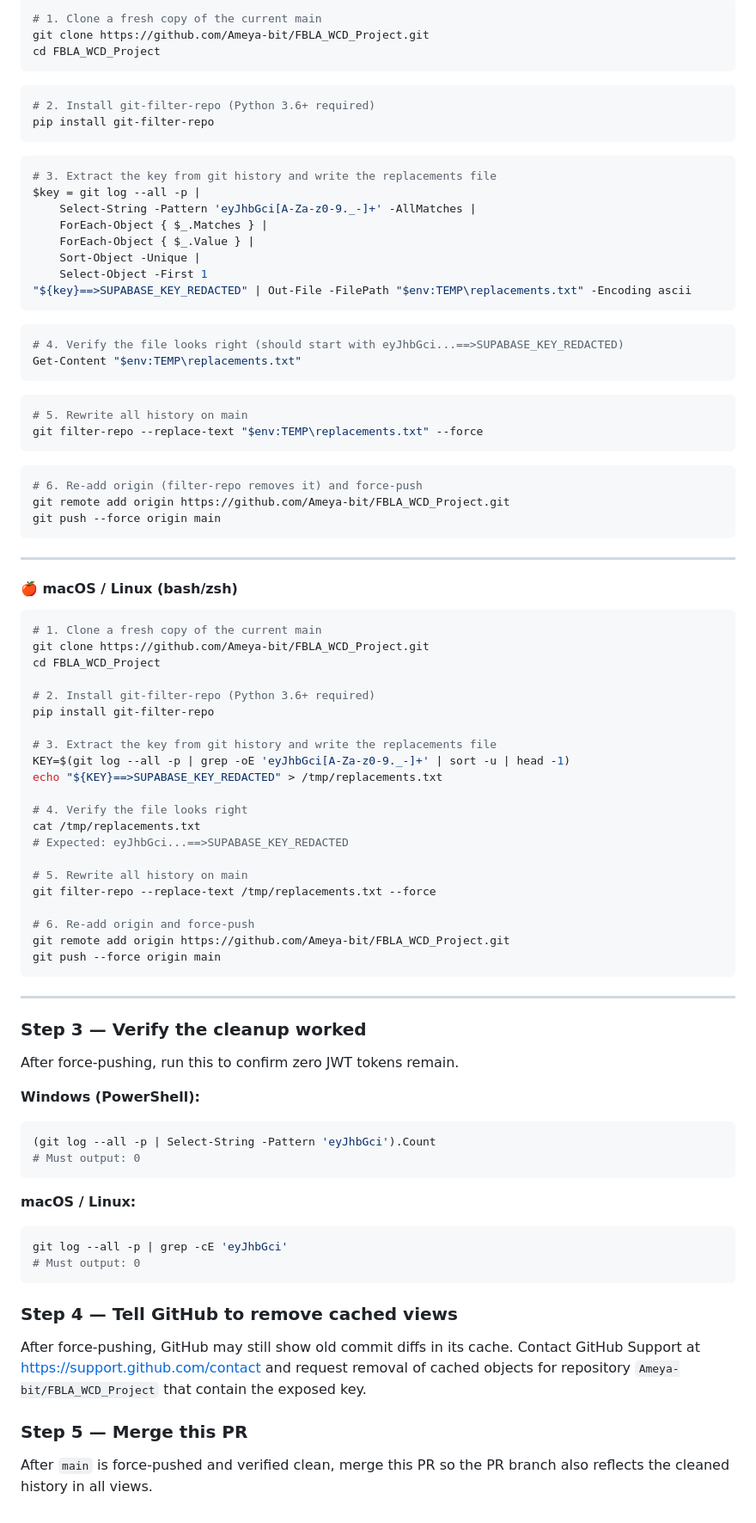
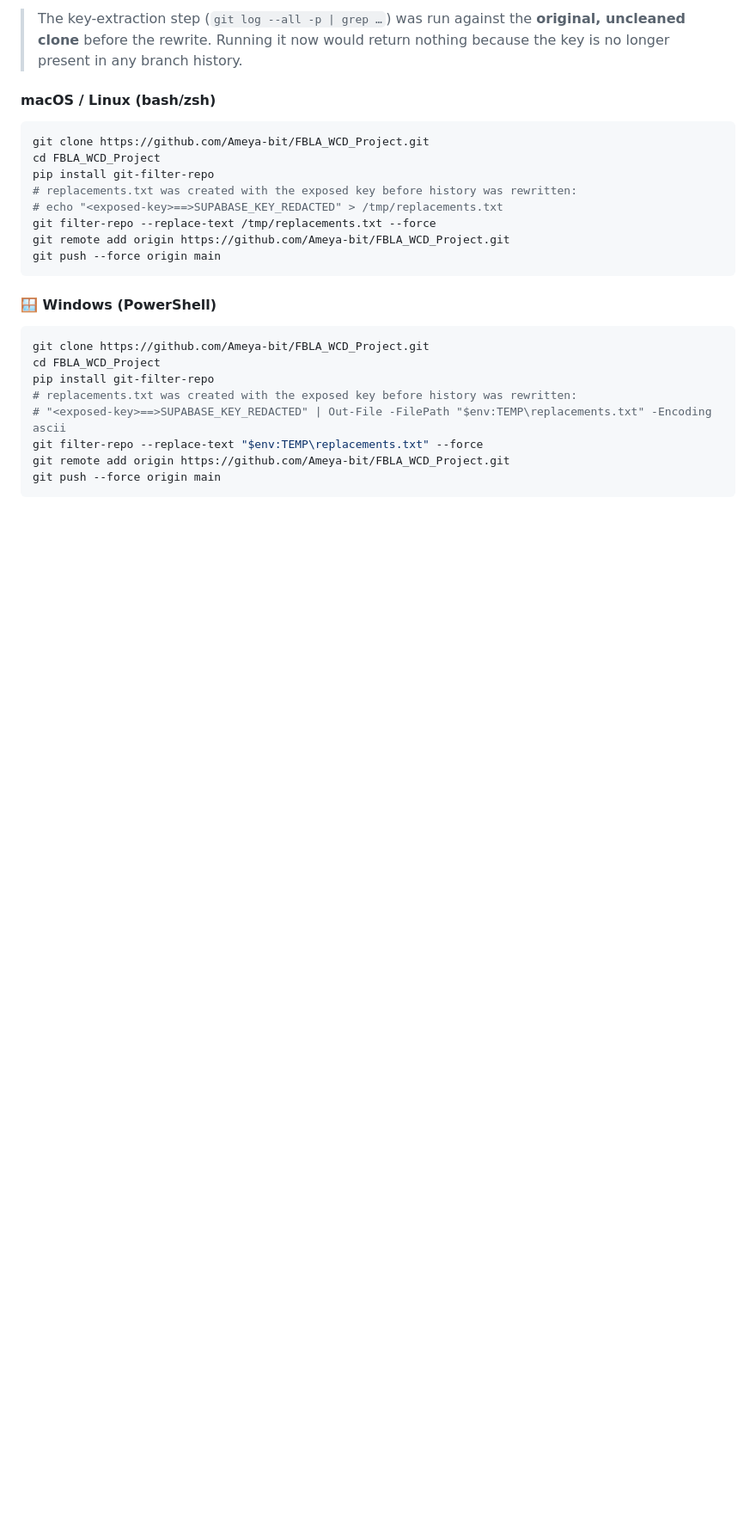
Before and after one commit to Ameya-bit/FBLA_WCD_Project, a Markdown page: SECURITY.md, the part around one of its changes. Shown at 86% size. GitHub-like rendering; blank space fills up the shorter version.

````diff
--- a/SECURITY.md
+++ b/SECURITY.md
@@ -39,96 +73,30 @@ Open **PowerShell** (not CMD), then run each block one at a time:
 
-```powershell
-# 1. Clone a fresh copy of the current main
+> The key-extraction step (`git log --all -p | grep …`) was run against the
+> **original, uncleaned clone** before the rewrite. Running it now would return
+> nothing because the key is no longer present in any branch history.
+
+#### macOS / Linux (bash/zsh)
+
+```bash
 git clone https://github.com/Ameya-bit/FBLA_WCD_Project.git
 cd FBLA_WCD_Project
-```
-
-```powershell
-# 2. Install git-filter-repo (Python 3.6+ required)
 pip install git-filter-repo
-```
-
-```powershell
-# 3. Extract the key from git history and write the replacements file
-$key = git log --all -p |
-    Select-String -Pattern 'eyJhbGci[A-Za-z0-9._-]+' -AllMatches |
-    ForEach-Object { $_.Matches } |
-    ForEach-Object { $_.Value } |
-    Sort-Object -Unique |
-    Select-Object -First 1
-"${key}==>SUPABASE_KEY_REDACTED" | Out-File -FilePath "$env:TEMP\replacements.txt" -Encoding ascii
-```
-
-```powershell
-# 4. Verify the file looks right (should start with eyJhbGci...==>SUPABASE_KEY_REDACTED)
-Get-Content "$env:TEMP\replacements.txt"
-```
-
-```powershell
-# 5. Rewrite all history on main
-git filter-repo --replace-text "$env:TEMP\replacements.txt" --force
-```
-
-```powershell
-# 6. Re-add origin (filter-repo removes it) and force-push
+# replacements.txt was created with the exposed key before history was rewritten:
+# echo "<exposed-key>==>SUPABASE_KEY_REDACTED" > /tmp/replacements.txt
+git filter-repo --replace-text /tmp/replacements.txt --force
 git remote add origin https://github.com/Ameya-bit/FBLA_WCD_Project.git
 git push --force origin main
 ```
 
----
+#### 🪟 Windows (PowerShell)
 
-#### 🍎 macOS / Linux (bash/zsh)
-
-```bash
-# 1. Clone a fresh copy of the current main
+```powershell
 git clone https://github.com/Ameya-bit/FBLA_WCD_Project.git
 cd FBLA_WCD_Project
-
-# 2. Install git-filter-repo (Python 3.6+ required)
 pip install git-filter-repo
-
-# 3. Extract the key from git history and write the replacements file
-KEY=$(git log --all -p | grep -oE 'eyJhbGci[A-Za-z0-9._-]+' | sort -u | head -1)
-echo "${KEY}==>SUPABASE_KEY_REDACTED" > /tmp/replacements.txt
-
-# 4. Verify the file looks right
-cat /tmp/replacements.txt
-# Expected: eyJhbGci...==>SUPABASE_KEY_REDACTED
-
-# 5. Rewrite all history on main
-git filter-repo --replace-text /tmp/replacements.txt --force
-
-# 6. Re-add origin and force-push
+# replacements.txt was created with the exposed key before history was rewritten:
+# "<exposed-key>==>SUPABASE_KEY_REDACTED" | Out-File -FilePath "$env:TEMP\replacements.txt" -Encoding ascii
+git filter-repo --replace-text "$env:TEMP\replacements.txt" --force
 git remote add origin https://github.com/Ameya-bit/FBLA_WCD_Project.git
 git push --force origin main
 ```
-
----
-
-### Step 3 — Verify the cleanup worked
-
-After force-pushing, run this to confirm zero JWT tokens remain.
-
-**Windows (PowerShell):**
-```powershell
-(git log --all -p | Select-String -Pattern 'eyJhbGci').Count
-# Must output: 0
-```
-
-**macOS / Linux:**
-```bash
-git log --all -p | grep -cE 'eyJhbGci'
-# Must output: 0
-```
-
-### Step 4 — Tell GitHub to remove cached views
-
-After force-pushing, GitHub may still show old commit diffs in its cache.
-Contact GitHub Support at [https://support.github.com/contact](https://support.github.com/contact)
-and request removal of cached objects for repository `Ameya-bit/FBLA_WCD_Project`
-that contain the exposed key.
-
-### Step 5 — Merge this PR
-
-After `main` is force-pushed and verified clean, merge this PR so the PR branch
-also reflects the cleaned history in all views.
````
Also changed, not shown: other parts of SECURITY.md (+53 -19 lines).
